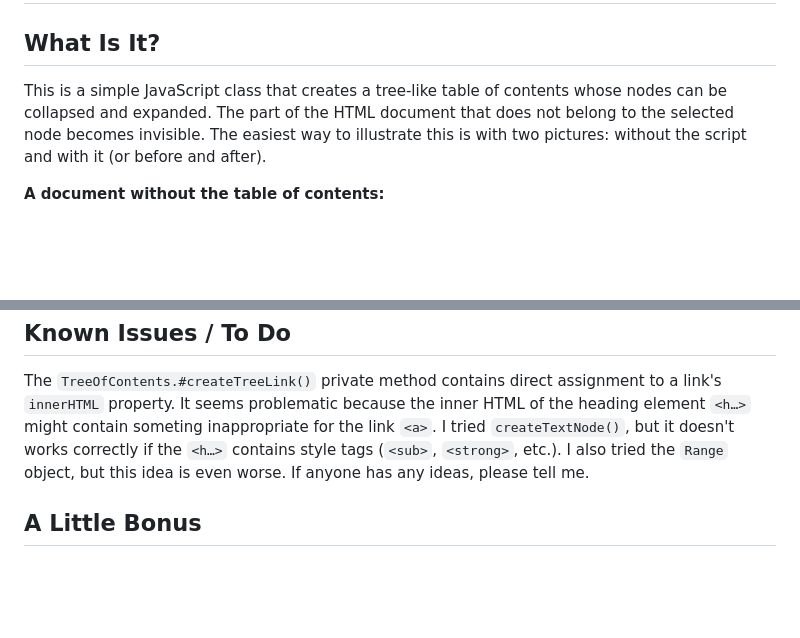
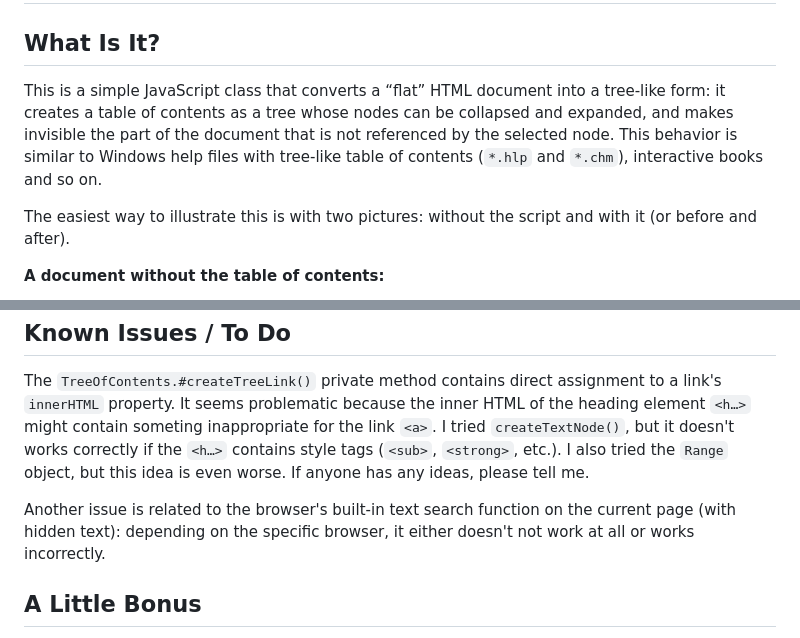
Before and after one commit to MichaelDemidov/JS-Tree-Of-Contents, a Markdown page: README.md, 2 parts joined by grey strips. Drawn GitHub-style; blank space fills up the shorter version.

```diff
--- a/README.md
+++ b/README.md
@@ -4,7 +4,9 @@ Tree of Contents (HTML + JavaScript + CSS)
 What Is It?
 -----------
 
-This is a simple JavaScript class that creates a tree-like table of contents whose nodes can be collapsed and expanded. The part of the HTML document that does not belong to the selected node becomes invisible. The easiest way to illustrate this is with two pictures: without the script and with it (or before and after).
+This is a simple JavaScript class that converts a “flat” HTML document into a tree-like form: it creates a table of contents as a tree whose nodes can be collapsed and expanded, and makes invisible the part of the document that is not referenced by the selected node. This behavior is similar to Windows help files with tree-like table of contents (`*.hlp` and `*.chm`), interactive books and so on.
+
+The easiest way to illustrate this is with two pictures: without the script and with it (or before and after).
 
 **A document without the table of contents:**
 
@@ -57,6 +59,8 @@ Known Issues / To Do
 
 The `TreeOfContents.#createTreeLink()` private method contains direct assignment to a link's `innerHTML` property. It seems problematic because the inner HTML of the heading element `<h…>` might contain someting inappropriate for the link `<a>`. I tried `createTextNode()`, but it doesn't works correctly if the `<h…>` contains style tags (`<sub>`, `<strong>`, etc.). I also tried the `Range` object, but this idea is even worse. If anyone has any ideas, please tell me.
 
+Another issue is related to the browser's built-in text search function on the current page (with hidden text): depending on the specific browser, it either doesn't not work at all or works incorrectly.
+
 A Little Bonus
 --------------
 
```
